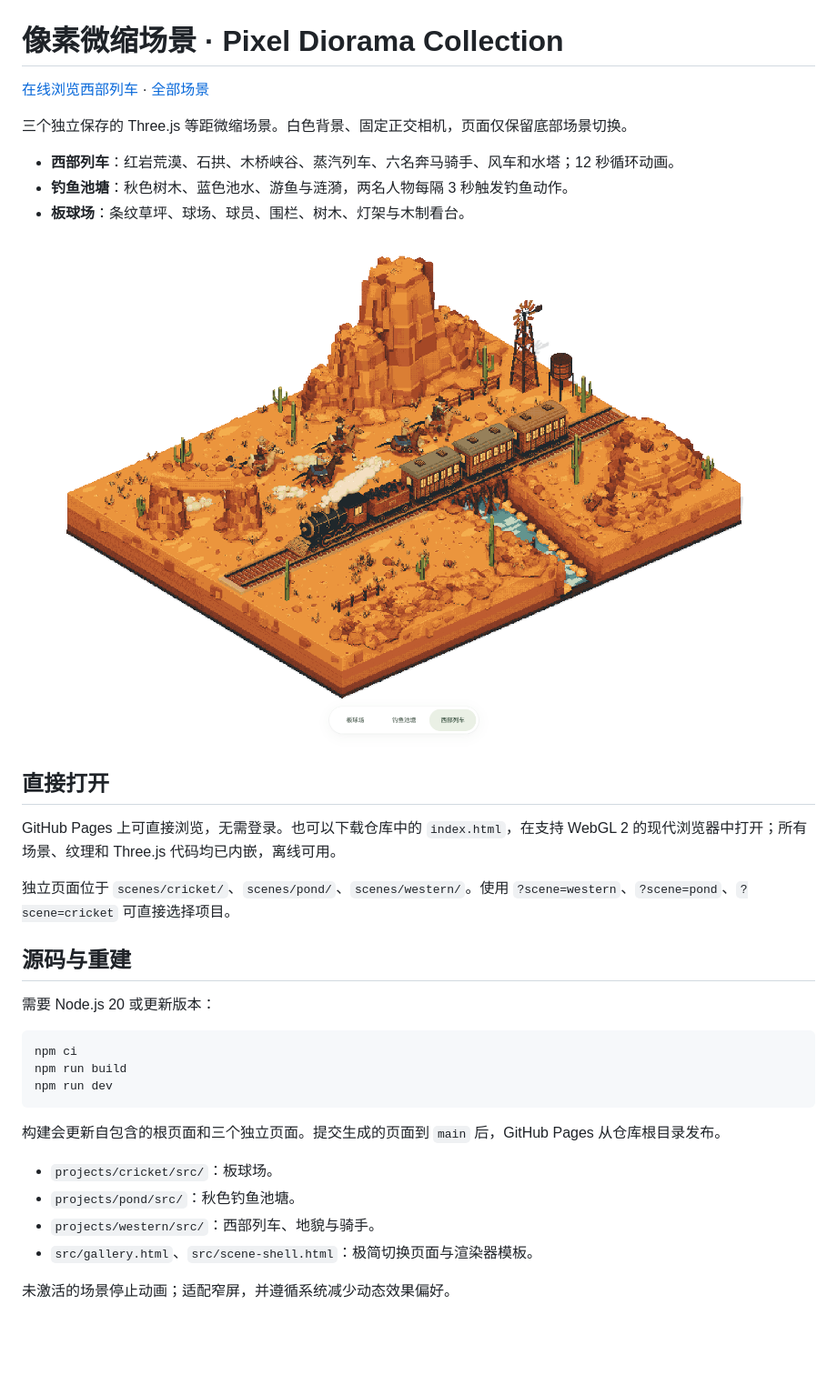
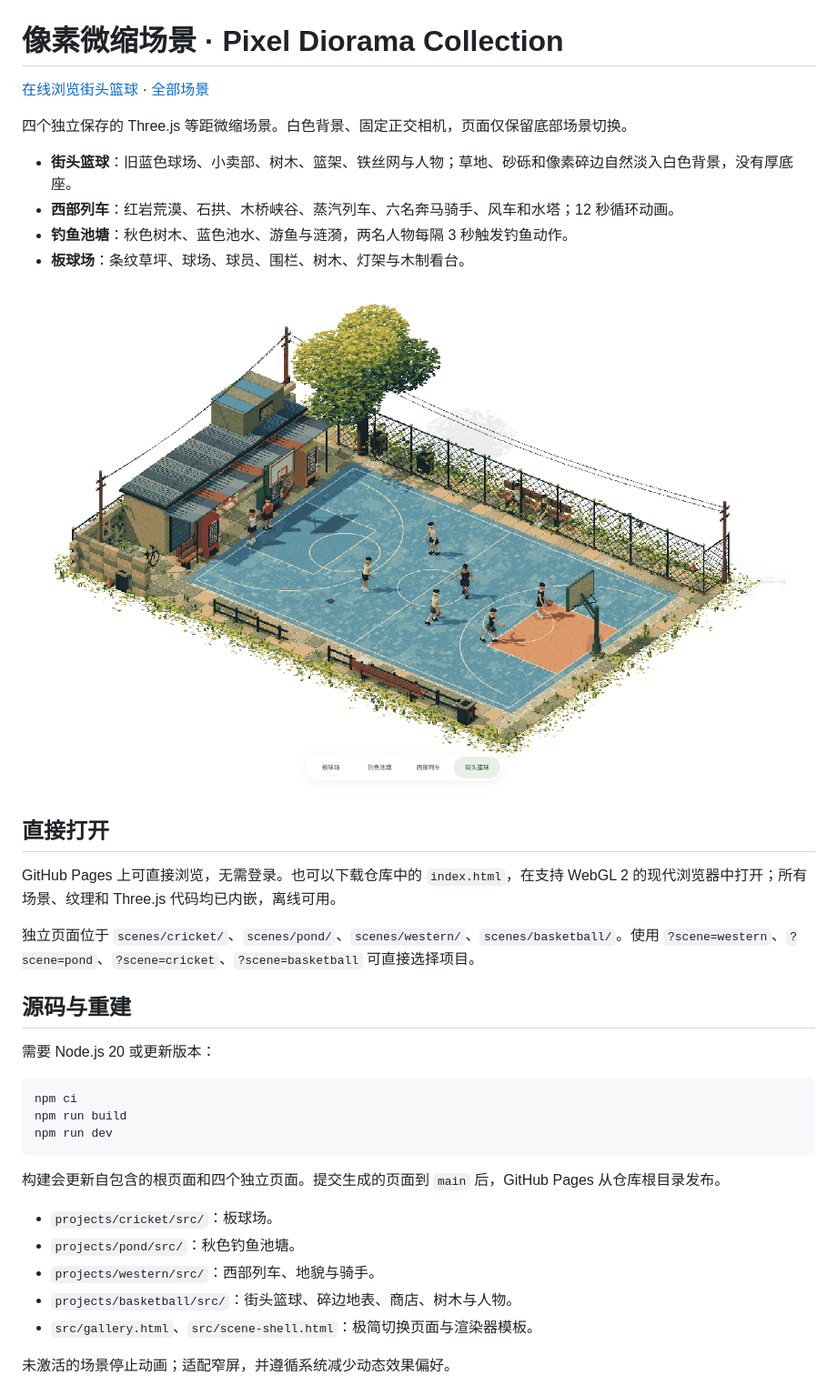
Before and after one commit to luoban25/pixel-diorama-collection, a Markdown page: README.md, the part around the change. Shown: that part at 91% size. Rendered like a GitHub page; pictures changed too: previews/basketball.png (added); blank space fills up the shorter version.

Commit message:
Add street basketball scene with feathered pixel edges

````diff
--- a/README.md
+++ b/README.md
@@ -1,20 +1,21 @@
 # 像素微缩场景 · Pixel Diorama Collection
 
-[在线浏览西部列车](https://luoban25.github.io/pixel-diorama-collection/?scene=western) · [全部场景](https://luoban25.github.io/pixel-diorama-collection/)
+[在线浏览街头篮球](https://luoban25.github.io/pixel-diorama-collection/?scene=basketball) · [全部场景](https://luoban25.github.io/pixel-diorama-collection/)
 
-三个独立保存的 Three.js 等距微缩场景。白色背景、固定正交相机，页面仅保留底部场景切换。
+四个独立保存的 Three.js 等距微缩场景。白色背景、固定正交相机，页面仅保留底部场景切换。
 
+- **街头篮球**：旧蓝色球场、小卖部、树木、篮架、铁丝网与人物；草地、砂砾和像素碎边自然淡入白色背景，没有厚底座。
 - **西部列车**：红岩荒漠、石拱、木桥峡谷、蒸汽列车、六名奔马骑手、风车和水塔；12 秒循环动画。
 - **钓鱼池塘**：秋色树木、蓝色池水、游鱼与涟漪，两名人物每隔 3 秒触发钓鱼动作。
 - **板球场**：条纹草坪、球场、球员、围栏、树木、灯架与木制看台。
 
-![西部列车场景](previews/western.png)
+![街头篮球场景](previews/basketball.png)
 
 ## 直接打开
 
 GitHub Pages 上可直接浏览，无需登录。也可以下载仓库中的 `index.html`，在支持 WebGL 2 的现代浏览器中打开；所有场景、纹理和 Three.js 代码均已内嵌，离线可用。
 
-独立页面位于 `scenes/cricket/`、`scenes/pond/`、`scenes/western/`。使用 `?scene=western`、`?scene=pond`、`?scene=cricket` 可直接选择项目。
+独立页面位于 `scenes/cricket/`、`scenes/pond/`、`scenes/western/`、`scenes/basketball/`。使用 `?scene=western`、`?scene=pond`、`?scene=cricket`、`?scene=basketball` 可直接选择项目。
 
 ## 源码与重建
 
@@ -26,11 +27,12 @@ npm run build
 npm run dev
 ```
 
-构建会更新自包含的根页面和三个独立页面。提交生成的页面到 `main` 后，GitHub Pages 从仓库根目录发布。
+构建会更新自包含的根页面和四个独立页面。提交生成的页面到 `main` 后，GitHub Pages 从仓库根目录发布。
 
 - `projects/cricket/src/`：板球场。
 - `projects/pond/src/`：秋色钓鱼池塘。
 - `projects/western/src/`：西部列车、地貌与骑手。
+- `projects/basketball/src/`：街头篮球、碎边地表、商店、树木与人物。
 - `src/gallery.html`、`src/scene-shell.html`：极简切换页面与渲染器模板。
 
 未激活的场景停止动画；适配窄屏，并遵循系统减少动态效果偏好。
````
Also changed, not shown: SOURCES.md (+8 -2 lines), 7 other files.
